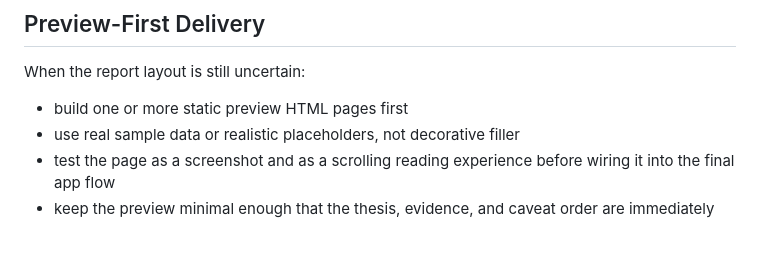
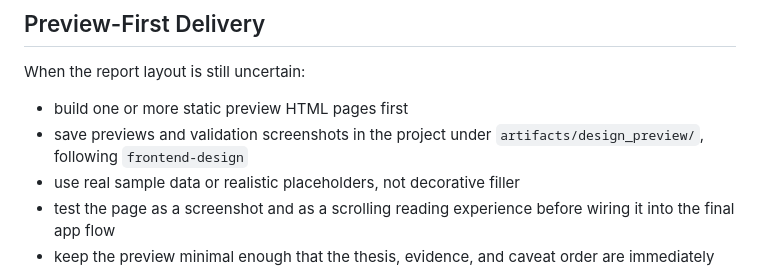
Before and after one commit to thomasdu83/SharedSKILLS, a Markdown page: frontend-report-page/SKILL.md, the part around the change. GitHub-like rendering; blank space fills up the shorter version.

```diff
--- a/frontend-report-page/SKILL.md
+++ b/frontend-report-page/SKILL.md
@@ -32,6 +32,8 @@ list, or iframe/detail loading, but the interaction must support reading.
 When the report layout is still uncertain:
 
 - build one or more static preview HTML pages first
+- save previews and validation screenshots in the project under
+  `artifacts/design_preview/`, following `frontend-design`
 - use real sample data or realistic placeholders, not decorative filler
 - test the page as a screenshot and as a scrolling reading experience before
   wiring it into the final app flow
```
Also changed, not shown: frontend-design/SKILL.md (+4 -0 lines), frontend-ops-platform/SKILL.md (+2 -0 lines).
